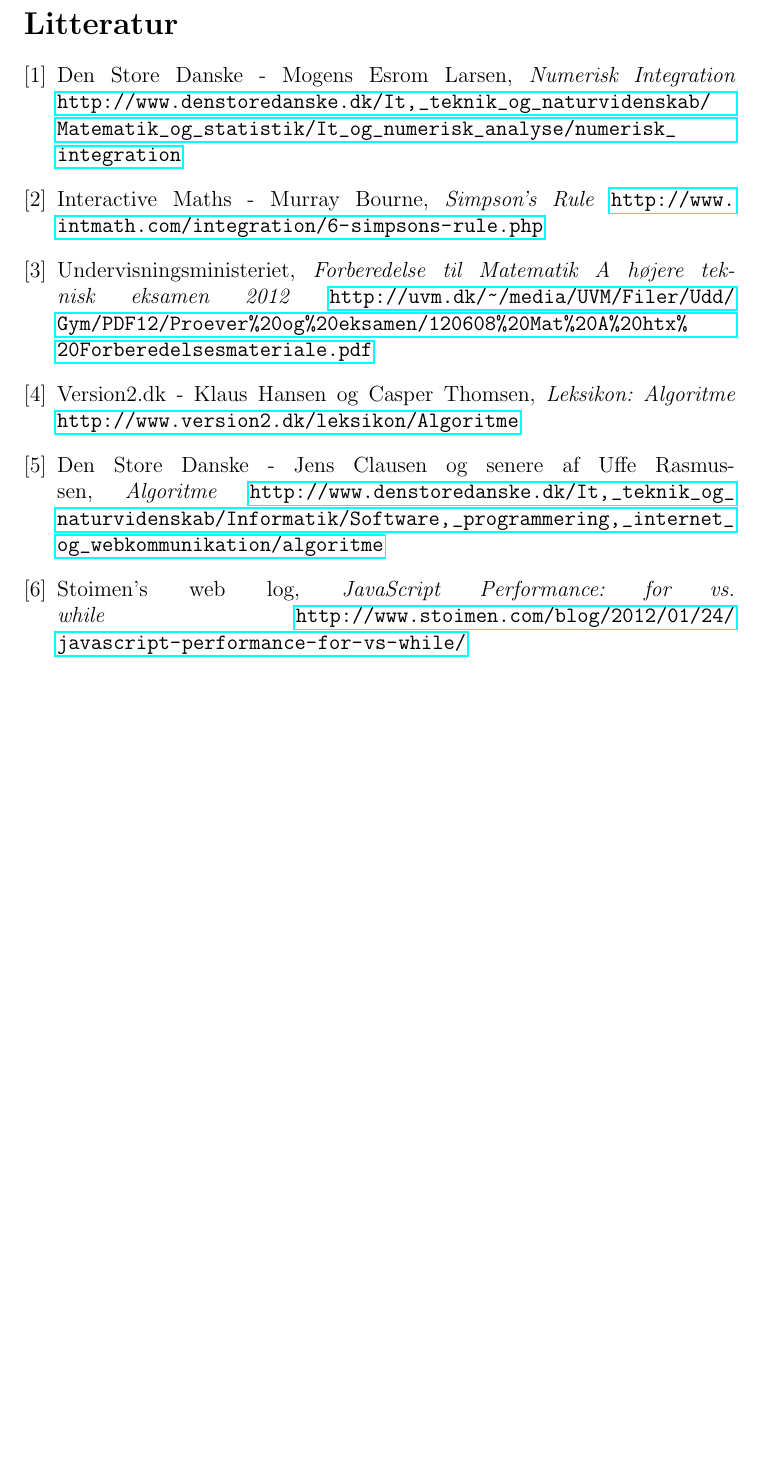
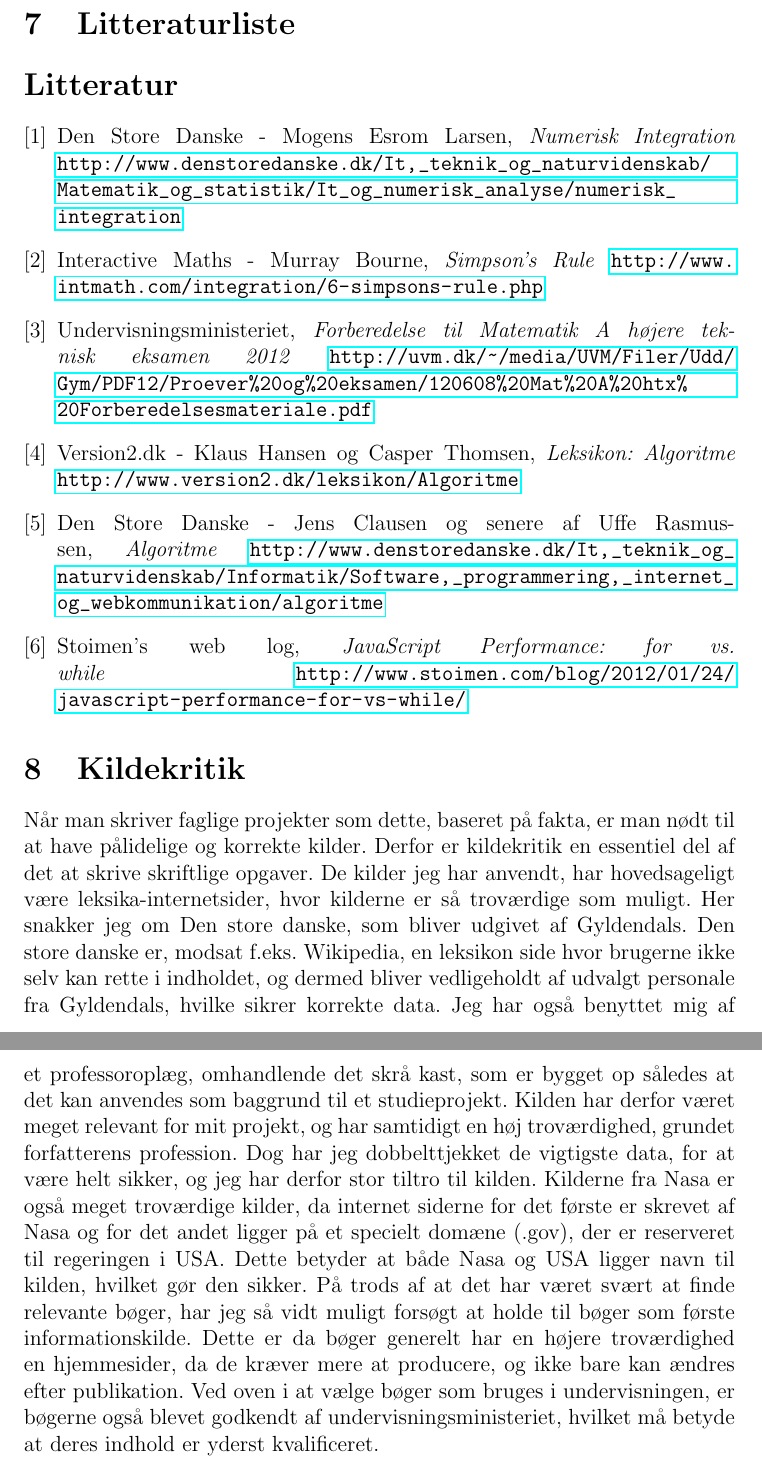
Before and after one commit to brunodev/Rapport, a LaTeX paper (Numerisk integration.tex): part of page 21 of 22 before the commit and two parts of pages 21 and 22 of 23 after it, the two joined at a grey line, cut at the place of the change, the shorter picture padded with empty space. Compiled offline with pdfLaTeX.

Commit message:
Indledning

```diff
--- a/Numerisk integration.tex
+++ b/Numerisk integration.tex
@@ -50,6 +50,9 @@
 \renewcommand\lstlistingname{Algoritme}
 \addto{\captionsdanish}{\renewcommand{\abstractname}{Abstract}}
 \numberwithin{equation}{section}
+\addto{\captionsbahasa}{%
+	\renewcommand*{\refname}{Daftar Pustaka}
+}
 
 \pagestyle{headings}
 
@@ -445,7 +449,8 @@
 I denne opgave har jeg kort forklaret om numerisk integration og redegjort for de to numeriske metoder Trapezmetoden og Simpsons metode. Derudover har jeg omsat metoderne til en computer algoritme, hvor jeg har vurderet effektiviteten og nøjagtigheden af både metoden og algoritmen.
 
 \clearpage
-\addcontentsline{toc}{section}{Litteratur}
+%\addcontentsline{toc}{section}{Litteratur}
+\section{Litteraturliste}
 \begin{thebibliography}{9}
 \bibitem{numeriskintegration}
 	Den Store Danske - Mogens Esrom Larsen,
@@ -480,6 +485,11 @@
 \end{thebibliography}
 
 \section{Kildekritik}
+Når man skriver faglige projekter som dette, baseret på fakta, er man nødt til at have pålidelige og korrekte kilder. Derfor er kildekritik en essentiel del af det at skrive skriftlige opgaver.
+De kilder jeg har anvendt, har hovedsageligt være leksika-internetsider, hvor kilderne er så troværdige som muligt. Her snakker jeg om Den store danske, som bliver udgivet af Gyldendals. Den store danske er, modsat f.eks. Wikipedia, en leksikon side hvor brugerne ikke selv kan rette i indholdet, og dermed bliver vedligeholdt af udvalgt personale fra Gyldendals, hvilke sikrer korrekte data.
+Jeg har også benyttet mig af et professoroplæg, omhandlende det skrå kast, som er bygget op således at det kan anvendes som baggrund til et studieprojekt. Kilden har derfor været meget relevant for mit projekt, og har samtidigt en høj troværdighed, grundet forfatterens profession. Dog har jeg dobbelttjekket de vigtigste data, for at være helt sikker, og jeg har derfor stor tiltro til kilden.
+Kilderne fra Nasa er også meget troværdige kilder, da internet siderne for det første er skrevet af Nasa og for det andet ligger på et specielt domæne (.gov), der er reserveret til regeringen i USA. Dette betyder at både Nasa og USA ligger navn til kilden, hvilket gør den sikker.
+På trods af at det har været svært at finde relevante bøger, har jeg så vidt muligt forsøgt at holde til bøger som første informationskilde. Dette er da bøger generelt har en højere troværdighed en hjemmesider, da de kræver mere at producere, og ikke bare kan ændres efter publikation. Ved oven i at vælge bøger som bruges i undervisningen, er bøgerne også blevet godkendt af undervisningsministeriet, hvilket må betyde at deres indhold er yderst kvalificeret.
 \section{Bilag}
 \subsection{Bilag 1 - Regneregler for integralregning}
 \begin{center}
```
Also changed, not shown: Numerisk integration.pdf, Numerisk integration.tex (5 more changed lines), 5 other files.
